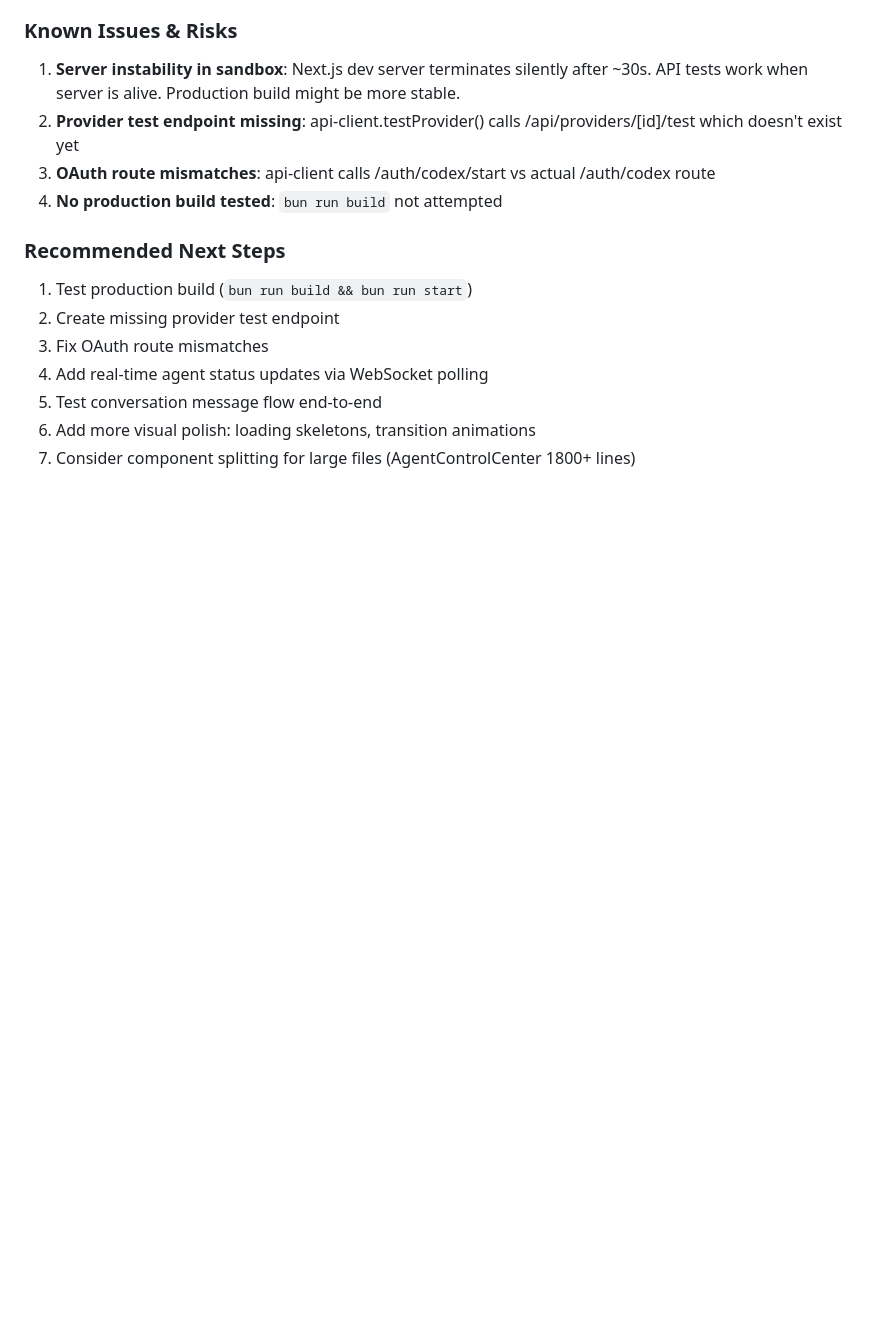
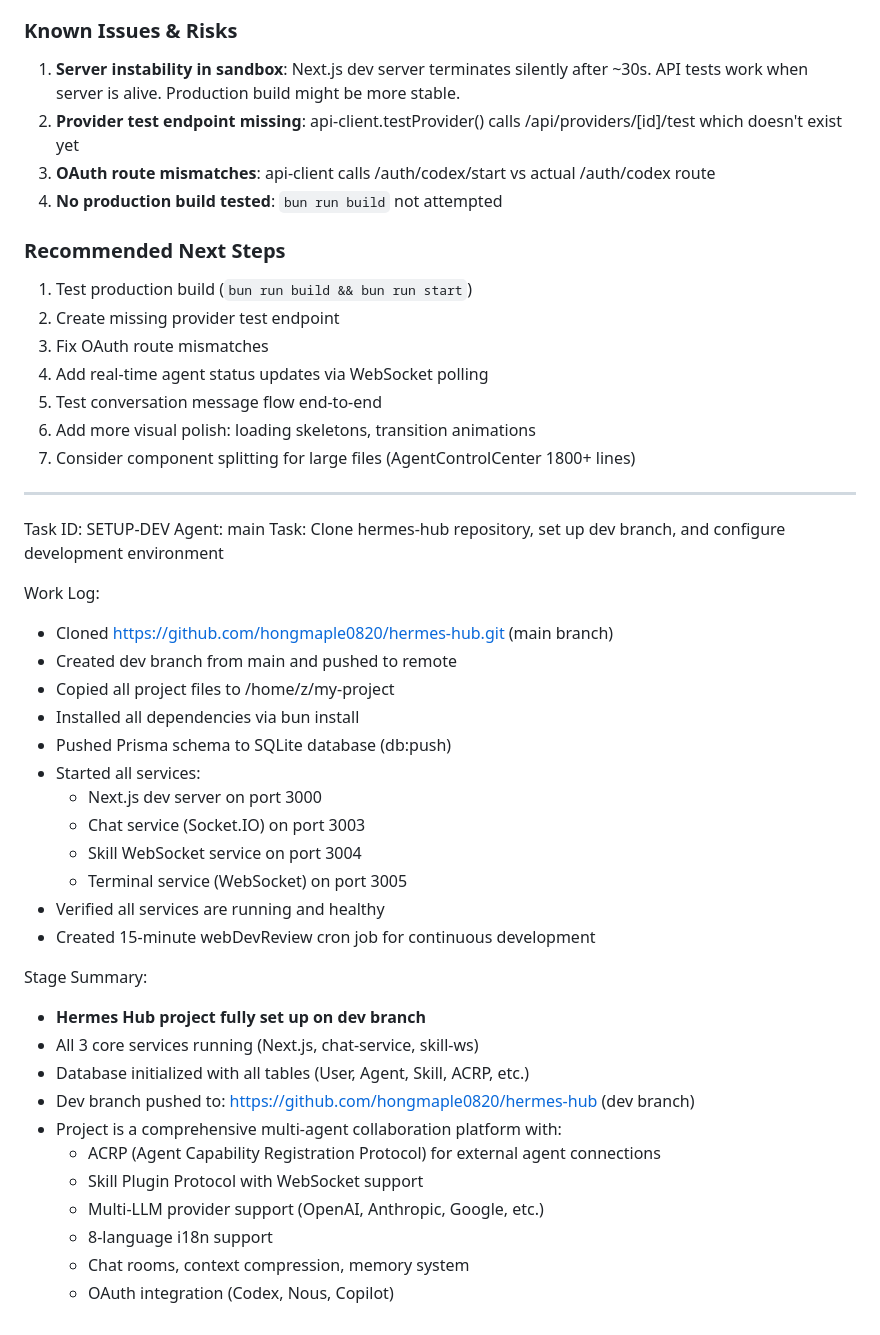
Before and after one commit to hongmaple0820/hermes-hub, a Markdown page: worklog.md, the part around the change. GitHub-like rendering; blank space fills up the shorter version.

Commit message:
docs: update worklog with dev setup info

```diff
--- a/worklog.md
+++ b/worklog.md
@@ -864,3 +864,35 @@ The Hermes Hub is a **feature-rich multi-agent collaboration platform** with:
 5. Test conversation message flow end-to-end
 6. Add more visual polish: loading skeletons, transition animations
 7. Consider component splitting for large files (AgentControlCenter 1800+ lines)
+
+---
+Task ID: SETUP-DEV
+Agent: main
+Task: Clone hermes-hub repository, set up dev branch, and configure development environment
+
+Work Log:
+- Cloned https://github.com/hongmaple0820/hermes-hub.git (main branch)
+- Created dev branch from main and pushed to remote
+- Copied all project files to /home/z/my-project
+- Installed all dependencies via bun install
+- Pushed Prisma schema to SQLite database (db:push)
+- Started all services:
+  - Next.js dev server on port 3000
+  - Chat service (Socket.IO) on port 3003
+  - Skill WebSocket service on port 3004
+  - Terminal service (WebSocket) on port 3005
+- Verified all services are running and healthy
+- Created 15-minute webDevReview cron job for continuous development
+
+Stage Summary:
+- **Hermes Hub project fully set up on dev branch**
+- All 3 core services running (Next.js, chat-service, skill-ws)
+- Database initialized with all tables (User, Agent, Skill, ACRP, etc.)
+- Dev branch pushed to: https://github.com/hongmaple0820/hermes-hub (dev branch)
+- Project is a comprehensive multi-agent collaboration platform with:
+  - ACRP (Agent Capability Registration Protocol) for external agent connections
+  - Skill Plugin Protocol with WebSocket support
+  - Multi-LLM provider support (OpenAI, Anthropic, Google, etc.)
+  - 8-language i18n support
+  - Chat rooms, context compression, memory system
+  - OAuth integration (Codex, Nous, Copilot)
```
